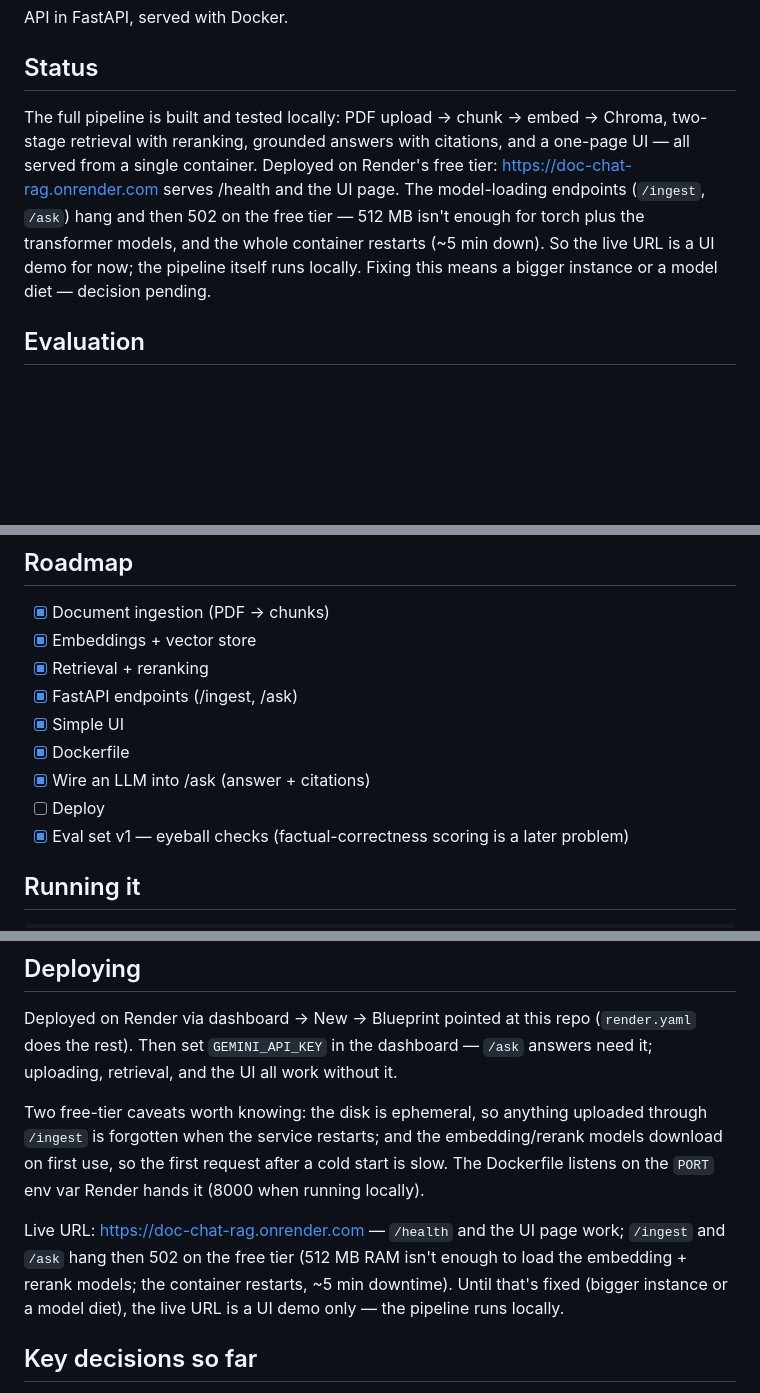
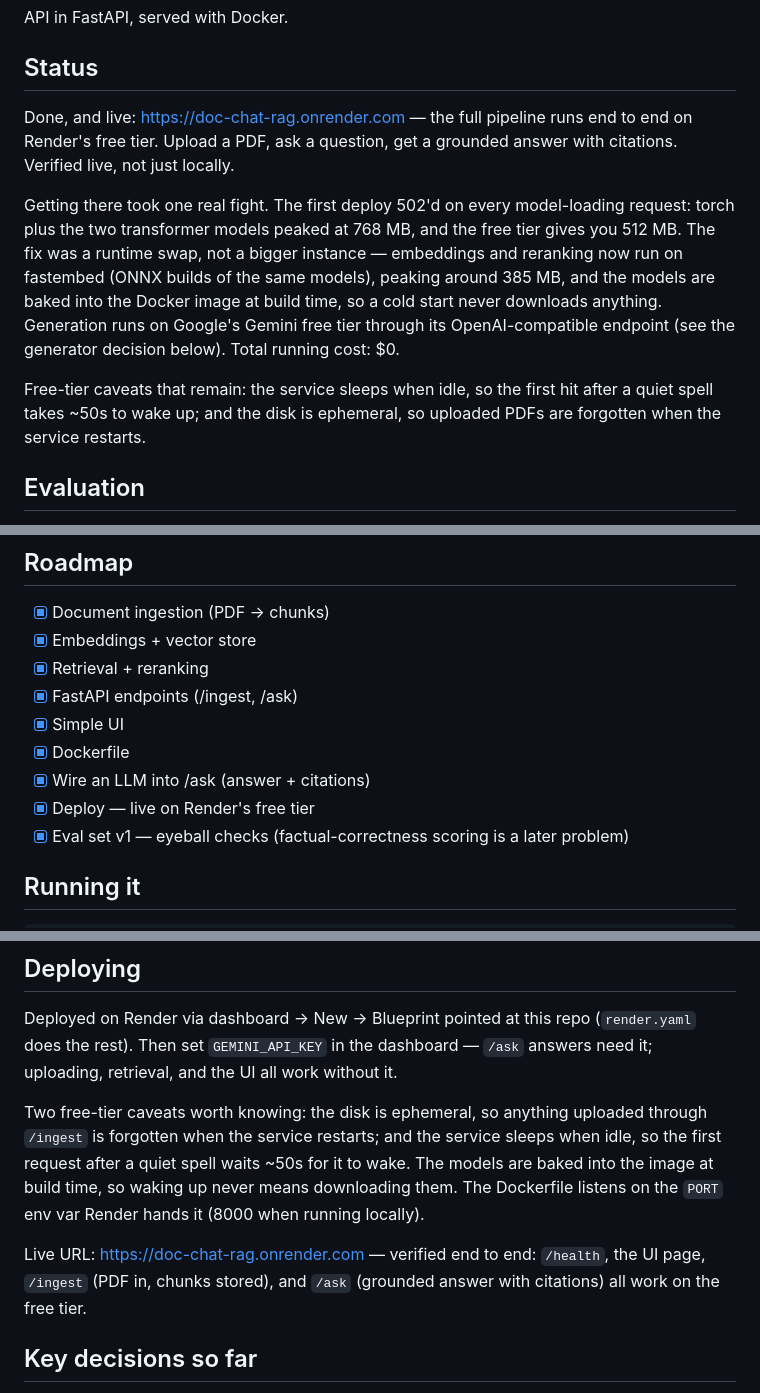
Before and after one commit to TIGErBabu/doc-chat-rag, a Markdown page: README.md, 3 parts joined by grey strips. GitHub-like rendering; blank space fills up the shorter version.

Commit message:
readme: final status — live, verified end to end, still $0

```diff
--- a/README.md
+++ b/README.md
@@ -18,15 +18,23 @@ API in FastAPI, served with Docker.
 
 ## Status
 
-The full pipeline is built and tested locally: PDF upload -> chunk ->
-embed -> Chroma, two-stage retrieval with reranking, grounded answers
-with citations, and a one-page UI — all served from a single container.
-Deployed on Render's free tier: https://doc-chat-rag.onrender.com serves
-/health and the UI page. The model-loading endpoints (`/ingest`, `/ask`)
-hang and then 502 on the free tier — 512 MB isn't enough for torch plus
-the transformer models, and the whole container restarts (~5 min down).
-So the live URL is a UI demo for now; the pipeline itself runs locally.
-Fixing this means a bigger instance or a model diet — decision pending.
+Done, and live: https://doc-chat-rag.onrender.com — the full pipeline
+runs end to end on Render's free tier. Upload a PDF, ask a question, get
+a grounded answer with citations. Verified live, not just locally.
+
+Getting there took one real fight. The first deploy 502'd on every
+model-loading request: torch plus the two transformer models peaked at
+768 MB, and the free tier gives you 512 MB. The fix was a runtime swap,
+not a bigger instance — embeddings and reranking now run on fastembed
+(ONNX builds of the same models), peaking around 385 MB, and the models
+are baked into the Docker image at build time, so a cold start never
+downloads anything. Generation runs on Google's Gemini free tier through
+its OpenAI-compatible endpoint (see the generator decision below).
+Total running cost: $0.
+
+Free-tier caveats that remain: the service sleeps when idle, so the
+first hit after a quiet spell takes ~50s to wake up; and the disk is
+ephemeral, so uploaded PDFs are forgotten when the service restarts.
 
 ## Evaluation
 
@@ -50,7 +58,7 @@ scoring factual correctness per document is the next eval problem.
 - [x] Simple UI
 - [x] Dockerfile
 - [x] Wire an LLM into /ask (answer + citations)
-- [ ] Deploy
+- [x] Deploy — live on Render's free tier
 - [x] Eval set v1 — eyeball checks (factual-correctness scoring is a later problem)
 
 ## Running it
@@ -94,15 +102,14 @@ Deployed on Render via dashboard -> New -> Blueprint pointed at this repo
 
 Two free-tier caveats worth knowing: the disk is ephemeral, so anything
 uploaded through `/ingest` is forgotten when the service restarts; and the
-embedding/rerank models download on first use, so the first request after a
-cold start is slow. The Dockerfile listens on the `PORT` env var Render
-hands it (8000 when running locally).
+service sleeps when idle, so the first request after a quiet spell waits
+~50s for it to wake. The models are baked into the image at build time,
+so waking up never means downloading them. The Dockerfile listens on the
+`PORT` env var Render hands it (8000 when running locally).
 
-Live URL: https://doc-chat-rag.onrender.com — `/health` and the UI page
-work; `/ingest` and `/ask` hang then 502 on the free tier (512 MB RAM
-isn't enough to load the embedding + rerank models; the container
-restarts, ~5 min downtime). Until that's fixed (bigger instance or a
-model diet), the live URL is a UI demo only — the pipeline runs locally.
+Live URL: https://doc-chat-rag.onrender.com — verified end to end:
+`/health`, the UI page, `/ingest` (PDF in, chunks stored), and `/ask`
+(grounded answer with citations) all work on the free tier.
 
 ## Key decisions so far
 
```
